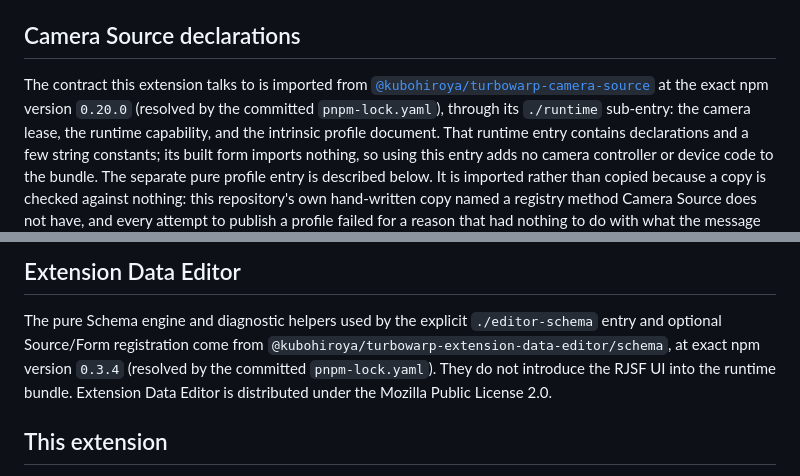
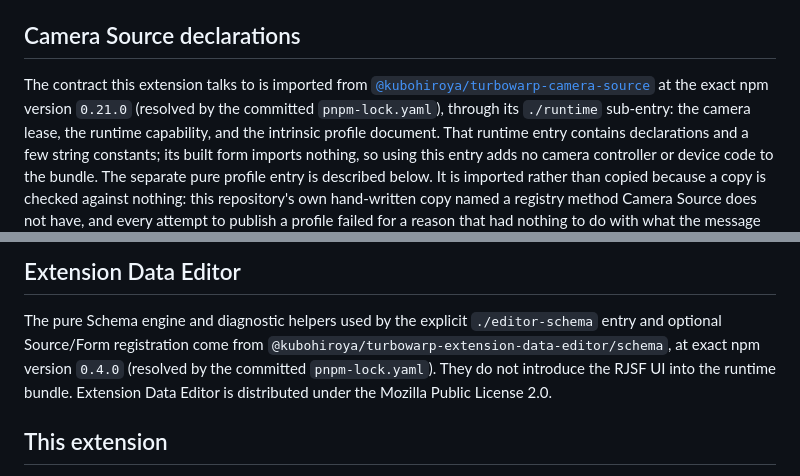
Before and after one commit to kubohiroya/turbowarp-camera-calibration, a Markdown page: THIRD_PARTY_NOTICES.md, 2 parts joined by grey strips. Drawn GitHub-style.

Commit message:
docs(release): align calibration dependency notices

```diff
--- a/THIRD_PARTY_NOTICES.md
+++ b/THIRD_PARTY_NOTICES.md
@@ -35,7 +35,7 @@ version `4.4.2`, distributed under the Apache License 2.0.
 
 The contract this extension talks to is imported from
 [`@kubohiroya/turbowarp-camera-source`](https://github.com/kubohiroya/turbowarp-camera-source) at the
-exact npm version `0.20.0`
+exact npm version `0.21.0`
 (resolved by the committed `pnpm-lock.yaml`), through its `./runtime` sub-entry: the camera lease, the runtime capability,
 and the intrinsic profile document. That runtime entry contains declarations and a few string
 constants; its built form imports nothing, so using this entry adds no camera controller or
@@ -54,7 +54,7 @@ package's explicit editor entry and optional Source/Form registration.
 
 The pure Schema engine and diagnostic helpers used by the explicit `./editor-schema` entry
 and optional Source/Form registration
-come from `@kubohiroya/turbowarp-extension-data-editor/schema`, at exact npm version `0.3.4`
+come from `@kubohiroya/turbowarp-extension-data-editor/schema`, at exact npm version `0.4.0`
 (resolved by the committed `pnpm-lock.yaml`).
 They do not introduce the RJSF UI into the runtime bundle. Extension Data Editor is distributed
 under the Mozilla Public License 2.0.
```
